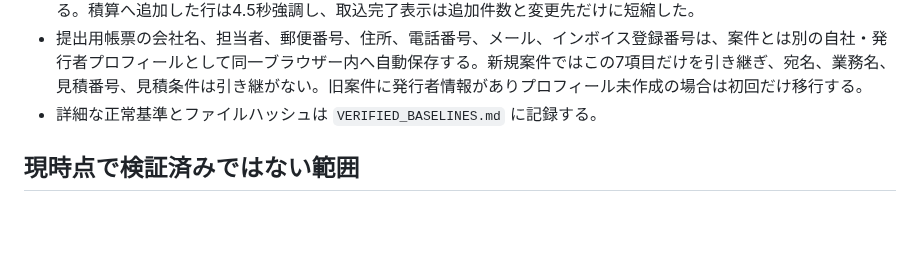
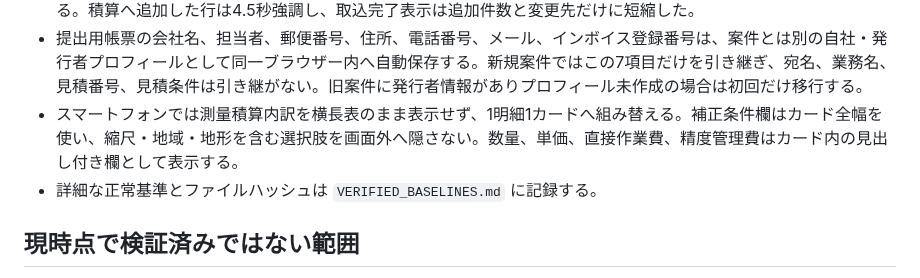
Before and after one commit to iku190t/tokushima-survey-sekisan, a Markdown page: docs/ai-knowledge/PROJECT_STATE.md, the part around the change. GitHub-like rendering; blank space fills up the shorter version.

```diff
--- a/docs/ai-knowledge/PROJECT_STATE.md
+++ b/docs/ai-knowledge/PROJECT_STATE.md
@@ -119,6 +119,7 @@
 - 4業務・令和6～8年度の積算数量単位を共通台帳41単位へ統合した。測量3年度402作業項目と設計・調査計画・地質の3年度規則パックで台帳外単位0件を機械確認済み。PDFでは全単位を認識し、同一単位、m／km、m²／ha／km²だけを自動換算する。筆等の資料件数単位を面積等へ固定換算せず、対応する同一単位の積算項目選択を要求する。
 - PDF反映待ちカードは、設計・測量・調査計画・地質・基本情報の区分バッジ、1件ごとの除外、同一画面編集を備える。積算へ追加した行は4.5秒強調し、取込完了表示は追加件数と変更先だけに短縮した。
 - 提出用帳票の会社名、担当者、郵便番号、住所、電話番号、メール、インボイス登録番号は、案件とは別の自社・発行者プロフィールとして同一ブラウザー内へ自動保存する。新規案件ではこの7項目だけを引き継ぎ、宛名、業務名、見積番号、見積条件は引き継がない。旧案件に発行者情報がありプロフィール未作成の場合は初回だけ移行する。
+- スマートフォンでは測量積算内訳を横長表のまま表示せず、1明細1カードへ組み替える。補正条件欄はカード全幅を使い、縮尺・地域・地形を含む選択肢を画面外へ隠さない。数量、単価、直接作業費、精度管理費はカード内の見出し付き欄として表示する。
 - 詳細な正常基準とファイルハッシュは `VERIFIED_BASELINES.md` に記録する。
 
 ## 現時点で検証済みではない範囲
```
Also changed, not shown: docs/ai-knowledge/INCIDENTS.md (+9 -0 lines), docs/ai-knowledge/VERIFIED_BASELINES.md (+24 -0 lines).
